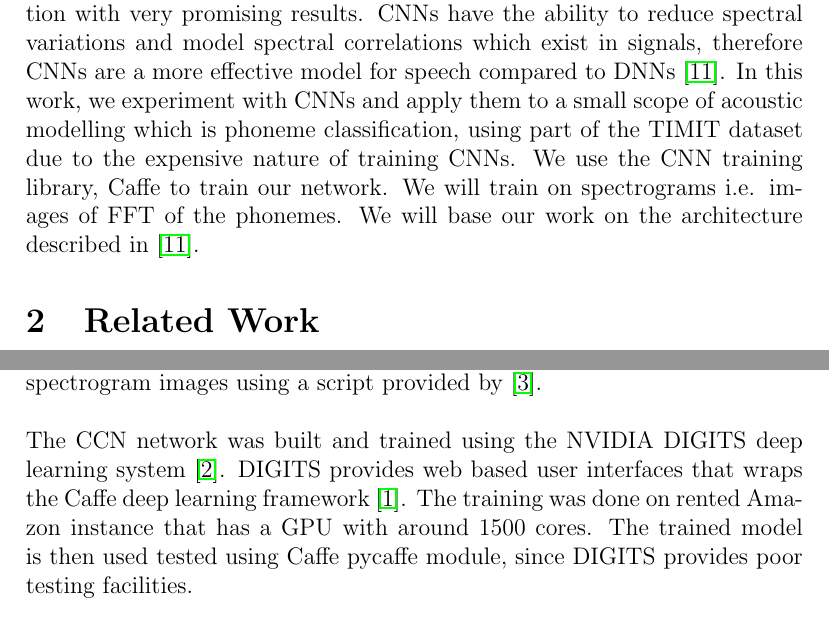
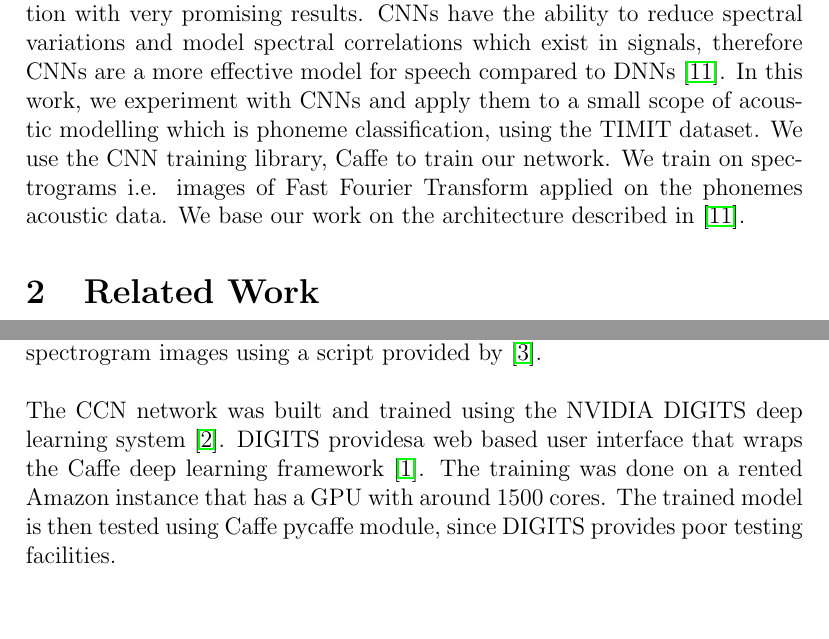
Before and after one commit to omarelshenawy/SpeechRecognitionCourse, a LaTeX paper (report/report.tex, which reads report/implementation.tex): two parts of pages 2 and 6 of 8, joined at a grey line, cut so that both start at the same text. Compiled offline with pdfLaTeX.

Commit message:
intro updates

```diff
--- a/report/implementation.tex
+++ b/report/implementation.tex
@@ -1,2 +1,2 @@
 The Timit corpus contains 6300 \textbf{wav} files corresponding to the 6300 sentences uttered by the 630 different speakers. The \textbf{Sndfile} from \textbf{scikits.audiolab} library is used to read the \textbf{wav} files. Using the phones time alignment information, the frames of each phoneme are extracted and saved as \textbf{wav} files, resulting a \textbf{wav} for each phoneme. The \textbf{wav} files are then converted into spectrogram images using a script provided by \cite{pannous}.\\\\
-The CCN network was built and trained using the NVIDIA DIGITS deep learning system \cite{digits}. DIGITS provides web based user interfaces that wraps the Caffe deep learning framework \cite{caffe}. The training was done on rented Amazon instance that has a GPU with around 1500 cores. The trained model is then used tested using Caffe pycaffe module, since DIGITS provides poor testing facilities.
+The CCN network was built and trained using the NVIDIA DIGITS deep learning system \cite{digits}. DIGITS providesa  web based user interface that wraps the Caffe deep learning framework \cite{caffe}. The training was done on a rented Amazon instance that has a GPU with around 1500 cores. The trained model is then tested using Caffe pycaffe module, since DIGITS provides poor testing facilities.
--- a/report/report.tex
+++ b/report/report.tex
@@ -45,7 +45,7 @@ In this report present our work on training a deep convolutional neural network
 
 Neural networks have always been an attractive area of research since 1960. The attempt at simulating the human brain has always been intriguing. Since the first perceptron model, Neural Networks have evolved in many ways, in which layers of perceptrons grew wider and deeper. However, until recently, it was only possible to train shallow networks, because of the vanishing gradient problem. The vanishing gradient is a phenomena where the error information starts to decay when propagated through many layers, and therefore the learning process is no longer doable. A remedy was made by Hinton\cite{hinton2006reducing}, in which the network is trained a layer at a time, instead of trying to train all layers at once.\\\\
 Deep Learning is the new trend in Machine Learning field. Recently, there has been many applications that uses Deep Learning. Training these deep networks is very expensive computationally, they require heavy computations on the GPU, and so far, several frameworks that facilitate training Deep Neural Networks (DNN) and Convolutional Neural Networks (CNN) ---a deep network that uses Convolutional filters--- have been developed by many research labs around the world. CNNs are usually very popular with the computer vision applications.\\\\
-Recently, DNNs and CNNs have been applied to the field of speech recognition with very promising results. CNNs have the ability to reduce spectral variations and model spectral correlations which exist in signals, therefore CNNs are a more effective model for speech compared to DNNs \cite{sainath2013deep}. In this work, we experiment with CNNs and apply them to a small scope of acoustic modelling which is phoneme classification, using part of the TIMIT dataset due to the expensive nature of training CNNs. We use the CNN training library, Caffe to train our network. We will train on spectrograms i.e. images of FFT of the phonemes. We will base our work on the architecture described in \cite{sainath2013deep}.
+Recently, DNNs and CNNs have been applied to the field of speech recognition with very promising results. CNNs have the ability to reduce spectral variations and model spectral correlations which exist in signals, therefore CNNs are a more effective model for speech compared to DNNs \cite{sainath2013deep}. In this work, we experiment with CNNs and apply them to a small scope of acoustic modelling which is phoneme classification, using the TIMIT dataset. We use the CNN training library, Caffe to train our network. We train on spectrograms i.e. images of Fast Fourier Transform applied on the phonemes acoustic data. We base our work on the architecture described in \cite{sainath2013deep}.
 
 \section{Related Work}
 There has been many approaches for speech recognition with Neural Networks. The classical approach was always to combine Hidden Markov Models (HMMs) with NNs, such as \cite{robinson1994application}. This approach has been very successful and popular. Recently, there has been attempts to remove the need for HMMs. \cite{graves2013speech} used Recurrent Neural Networks (RNNs) with good results for speech recognition and has yielded promising result. \cite{graves2014towards} have done similar work with RNNs.\\\\
```
